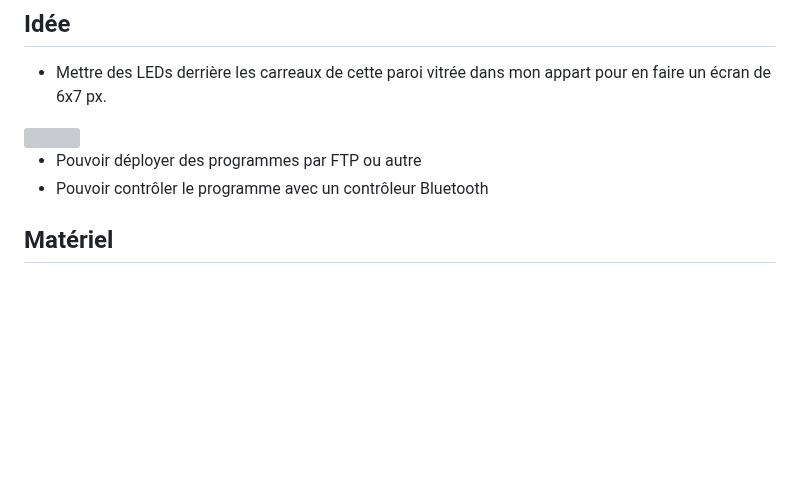
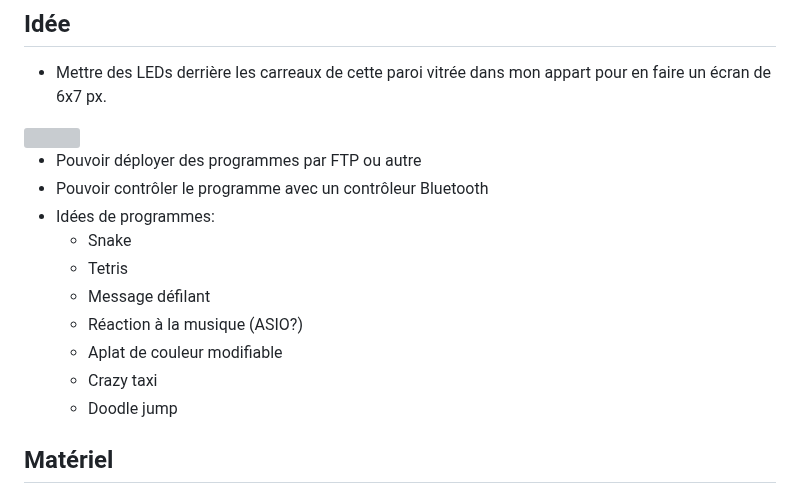
Before and after one commit to j4kim/leds-play, a Markdown page: README.md, the part around the change. GitHub-like rendering; blank space fills up the shorter version; grey boxes are pictures that could not be loaded.

```diff
--- a/README.md
+++ b/README.md
@@ -10,6 +10,14 @@ Fun with LEDs, Raspberry &amp; Arduino
 
 - Pouvoir déployer des programmes par FTP ou autre
 - Pouvoir contrôler le programme avec un contrôleur Bluetooth
+- Idées de programmes:
+  - Snake
+  - Tetris
+  - Message défilant
+  - Réaction à la musique (ASIO?)
+  - Aplat de couleur modifiable
+  - Crazy taxi
+  - Doodle jump
 
 ## Matériel
 
```
